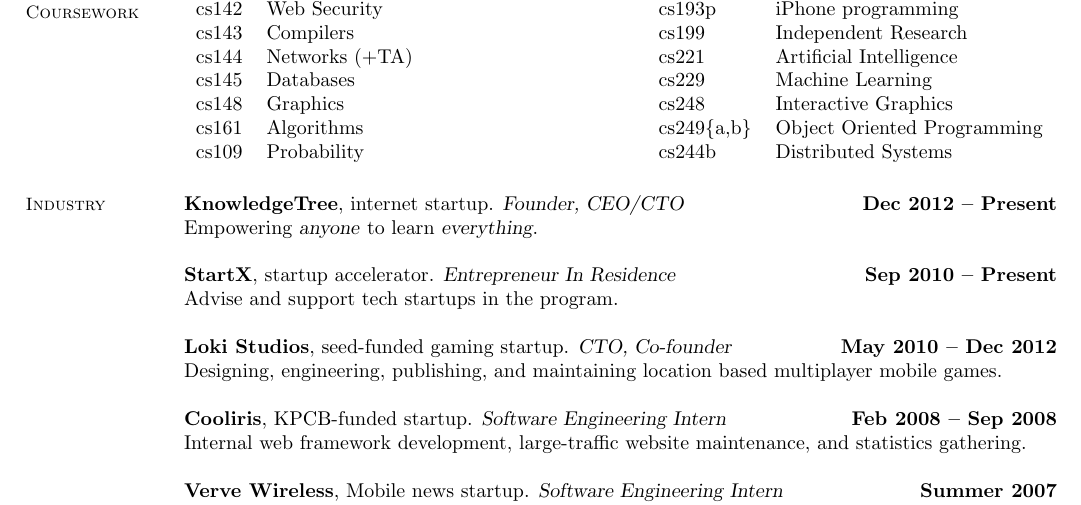
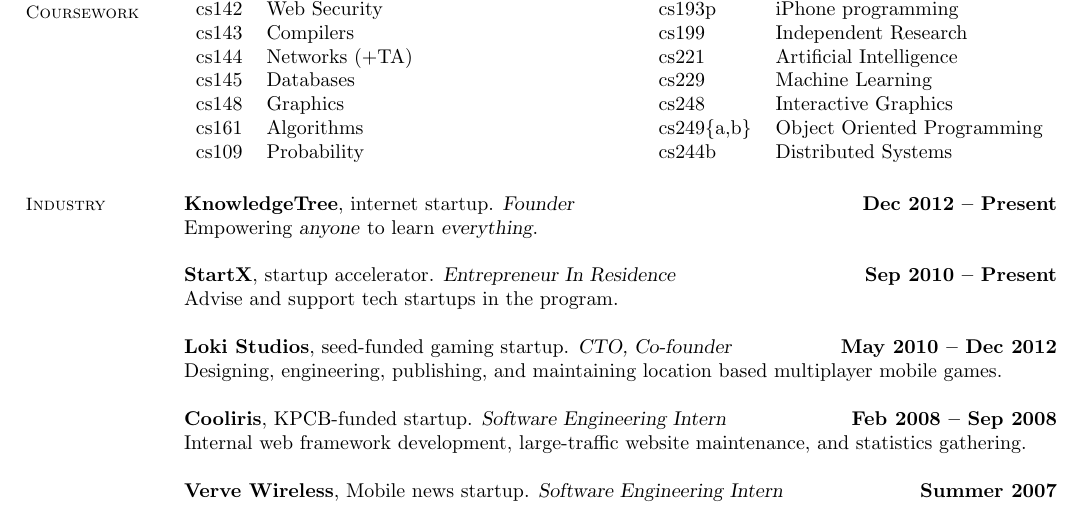
Before and after one commit to jbenet/resume, a LaTeX CV (resume.tex): part of the page, cut so that both start at the same text. Compiled offline with pdfLaTeX.

Commit message:
Adjusted wording

```diff
--- a/resume.tex
+++ b/resume.tex
@@ -58,7 +58,7 @@
     \section{\mysidestyle Industry}
 
     \textbf{KnowledgeTree}, internet startup.
-        \textsl{Founder, CEO/CTO}
+        \textsl{Founder}
         \hfill \textbf{Dec 2012 -- Present}\\
     Empowering \textsl{anyone} to learn \textsl{everything}.
 
```
